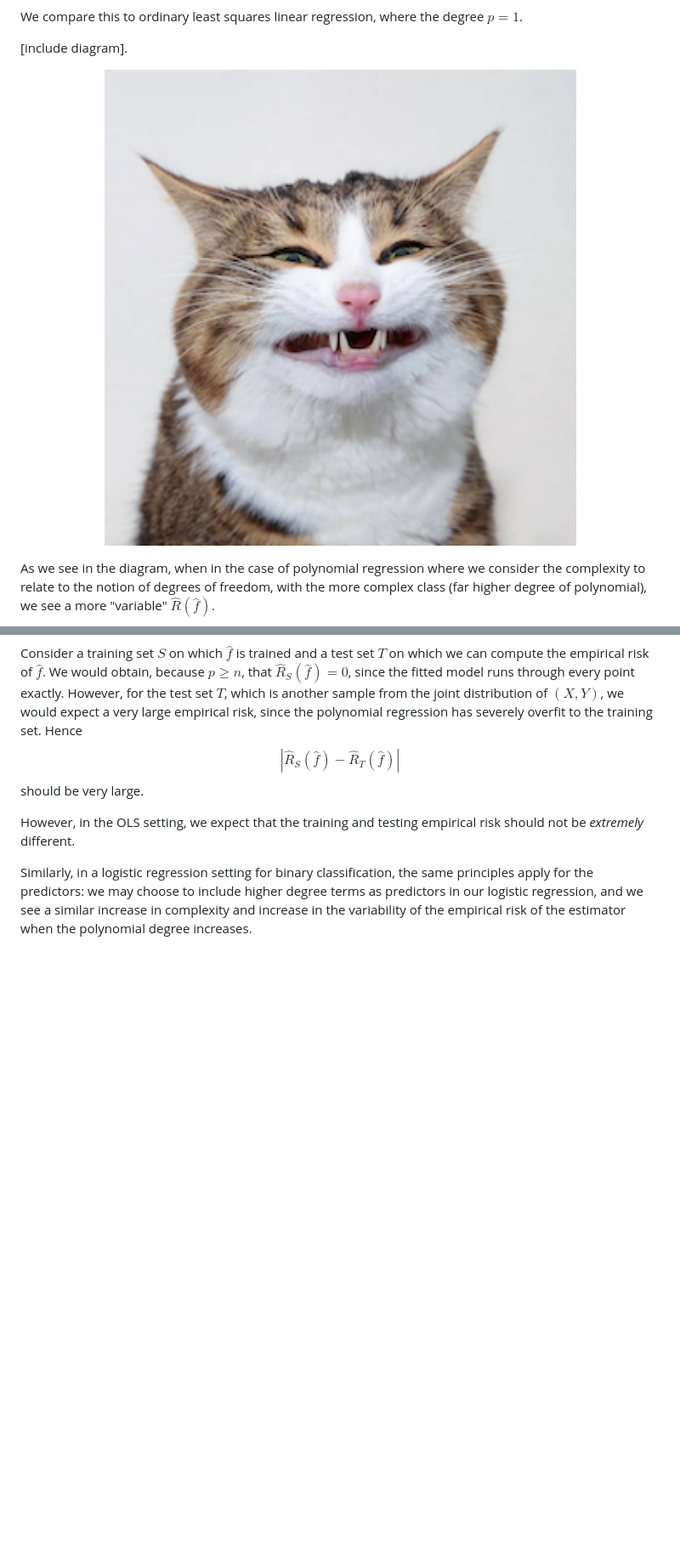
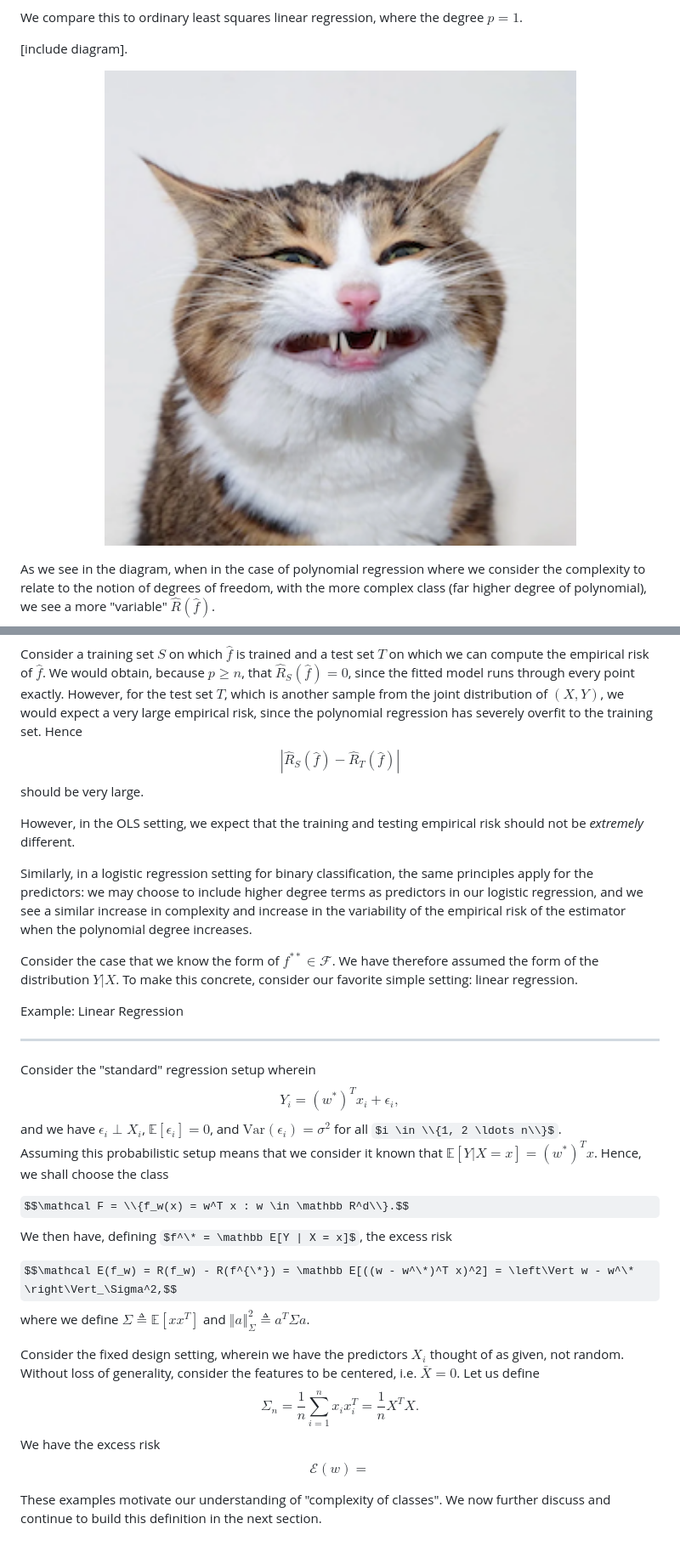
Before and after one commit to ayang2951/notes-machine-learning-theory, a Markdown page: notes/learning.md, 2 parts joined by grey strips. Shown: that part at 85% size. Drawn GitHub-style; some formulas as TeX source; blank space fills up the shorter version.

```diff
--- a/notes/learning.md
+++ b/notes/learning.md
@@ -312,7 +312,7 @@ We compare this to ordinary least squares linear regression, where the degree $p
 <p style="color: red;">[include diagram].</p>
 
 <p align="center">
-  <img src="../images/picture.jpeg" alt="Fitted Polynomials" width="800"/>
+  <img src="images/picture.jpeg" alt="Fitted Polynomials" width="800"/>
 </p>
 
 As we see in the diagram, when in the case of polynomial regression where we consider the complexity to relate to the notion of degrees of freedom, with the more complex class (far higher degree of polynomial), we see a more "variable" $\hat R(\hat f)$.
@@ -325,3 +325,33 @@ However, in the OLS setting, we expect that the training and testing empirical r
 
 Similarly, in a logistic regression setting for binary classification, the same principles apply for the predictors: we may choose to include higher degree terms as predictors in our logistic regression, and we see a similar increase in complexity and increase in the variability of the empirical risk of the estimator when the polynomial degree increases.
 </div>
+
+
+
+Consider the case that we know the form of $f^{**} \in \mathcal F$. We have therefore assumed the form of the distribution $Y | X$. To make this concrete, consider our favorite simple setting: linear regression.
+
+
+
+<div class="callout example"><span class="label">Example: Linear Regression</span><br/>
+<hr style="height:0.01px; visibility:hidden;" />
+Consider the "standard" regression setup wherein
+$$Y_i = ({w^*})^T x_i + \epsilon_i,$$
+and we have $\epsilon_i \perp X_i$, $\mathbb E[\epsilon_i] = 0$, and $\text{Var}(\epsilon_i) = \sigma^2$ for all $i \in \\{1, 2 \ldots n\\}$.
+
+Assuming this probabilistic setup means that we consider it known that $\mathbb E[Y | X = x] = {(w^*)}^T x$. Hence, we shall choose the class
+
+$$\mathcal F = \\{f_w(x) = w^T x : w \in \mathbb R^d\\}.$$
+We then have, defining $f^\* = \mathbb E[Y | X = x]$, the excess risk
+
+$$\mathcal E(f_w) = R(f_w) - R(f^{\*}) = \mathbb E[((w - w^\*)^T x)^2] = \left\Vert w - w^\* \right\Vert_\Sigma^2,$$
+where we define $\Sigma \triangleq \mathbb E[x x^T]$ and $\left\Vert a \right\Vert_\Sigma^2 \triangleq a^T \Sigma a$.
+
+Consider the fixed design setting, wherein we have the predictors $X_i$ thought of as given, not random. Without loss of generality, consider the features to be centered, i.e. $\bar X = 0$. Let us define
+$$\Sigma_n = \frac{1}{n} \sum_{i = 1}^n x_i x_i^T = \frac{1}{n} X^TX.$$
+We have the excess risk
+$$\mathcal E(w) = $$
+</div>
+
+
+
+These examples motivate our understanding of "complexity of classes". We now further discuss and continue to build this definition in the next section.
```
Also changed, not shown: notes/complexity.md (added, +3 -0 lines), notes/images/picture.jpeg (renamed from images/picture.jpeg), 1 other file.
